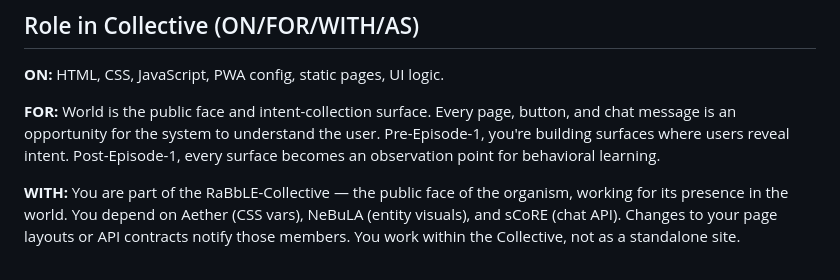
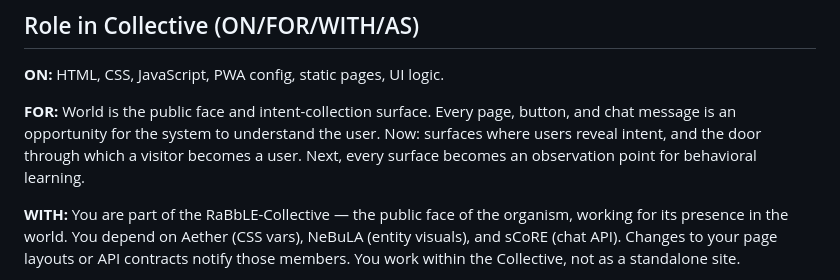
Before and after one commit to RaBbLE-Collective/RaBbLE-World, a Markdown page: AGENT.md, the part around the change. GitHub-like rendering.

Commit message:
transcribe ~ door >> entry docs drop episode framing (episodes retired S322) // %S322%

```diff
--- a/AGENT.md
+++ b/AGENT.md
@@ -68,7 +68,7 @@ bash ../RaBbLE-Grimoire/spells/end-session.sh <feature-slug> "<note>"
 
 **ON:** HTML, CSS, JavaScript, PWA config, static pages, UI logic.
 
-**FOR:** World is the public face and intent-collection surface. Every page, button, and chat message is an opportunity for the system to understand the user. Pre-Episode-1, you're building surfaces where users reveal intent. Post-Episode-1, every surface becomes an observation point for behavioral learning.
+**FOR:** World is the public face and intent-collection surface. Every page, button, and chat message is an opportunity for the system to understand the user. Now: surfaces where users reveal intent, and the door through which a visitor becomes a user. Next, every surface becomes an observation point for behavioral learning.
 
 **WITH:** You are part of the RaBbLE-Collective — the public face of the organism, working for its presence in the world. You depend on Aether (CSS vars), NeBuLA (entity visuals), and sCoRE (chat API). Changes to your page layouts or API contracts notify those members. You work within the Collective, not as a standalone site.
 
```
